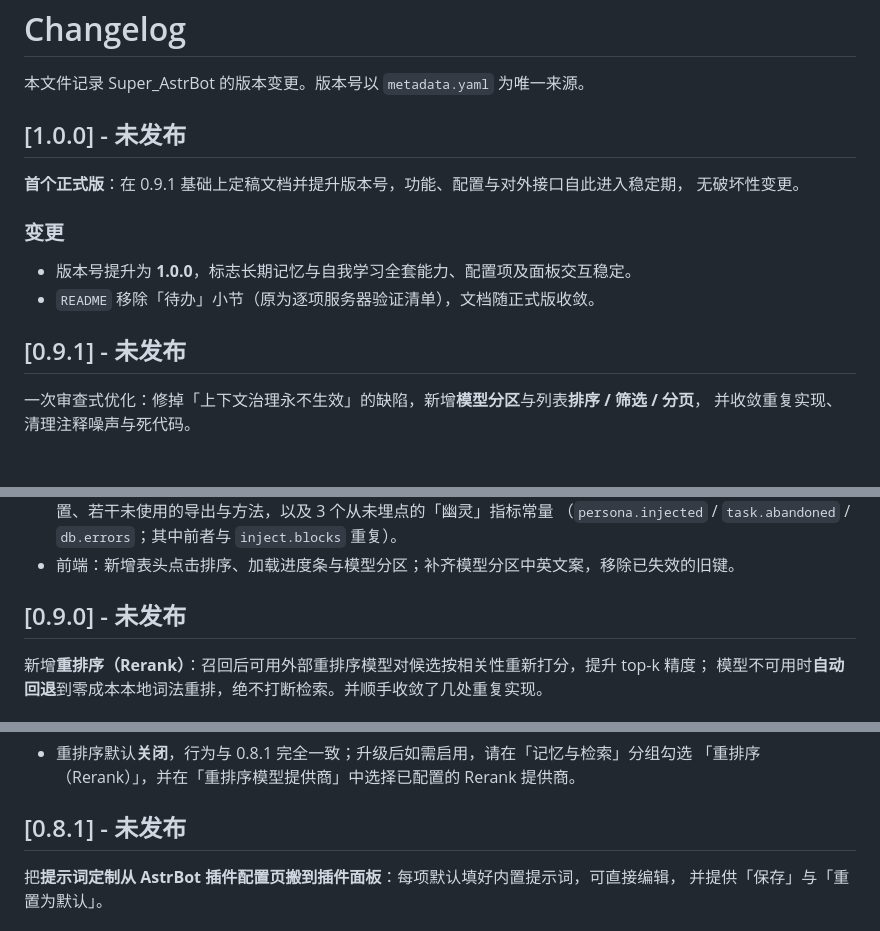
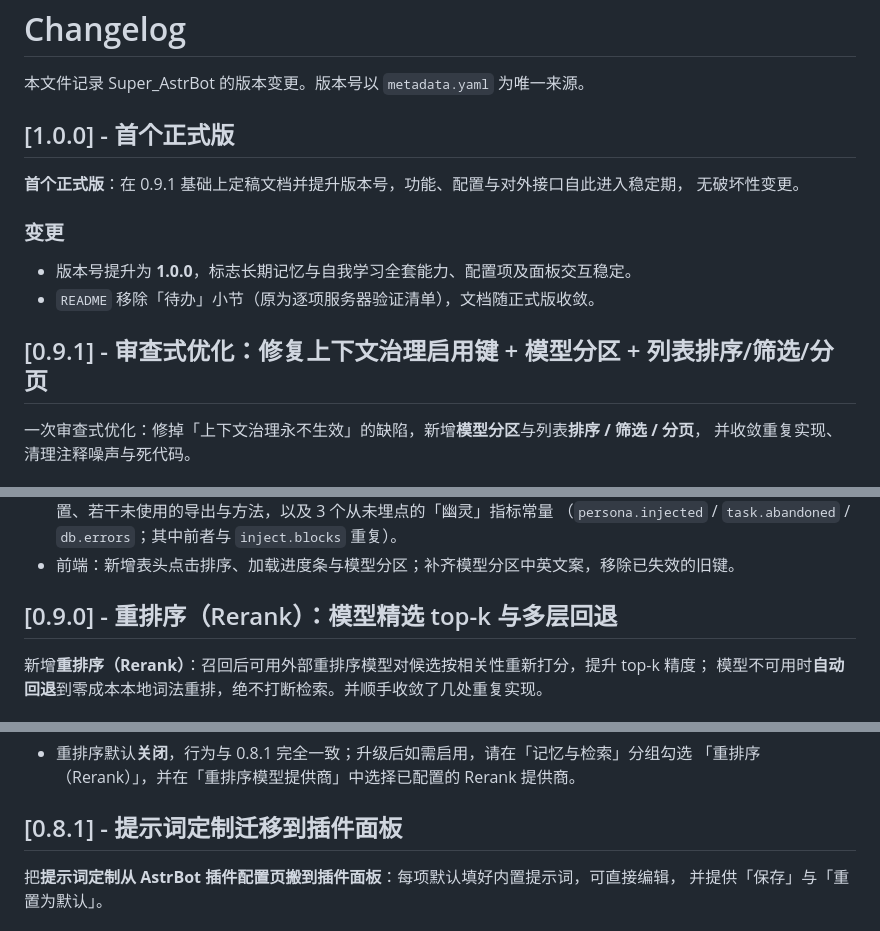
Before and after one commit to BUXIN-A/astrbot_plugin_Super_AstrBot, a Markdown page: CHANGELOG.md, 3 parts joined by grey strips. GitHub-like rendering.

Commit message:
docs(changelog): version headers carry main content instead of '未发布'

```diff
--- a/CHANGELOG.md
+++ b/CHANGELOG.md
@@ -2,7 +2,7 @@
 
 本文件记录 Super_AstrBot 的版本变更。版本号以 `metadata.yaml` 为唯一来源。
 
-## [1.0.0] - 未发布
+## [1.0.0] - 首个正式版
 
 **首个正式版**：在 0.9.1 基础上定稿文档并提升版本号，功能、配置与对外接口自此进入稳定期，
 无破坏性变更。
@@ -12,7 +12,7 @@
 - 版本号提升为 **1.0.0**，标志长期记忆与自我学习全套能力、配置项及面板交互稳定。
 - `README` 移除「待办」小节（原为逐项服务器验证清单），文档随正式版收敛。
 
-## [0.9.1] - 未发布
+## [0.9.1] - 审查式优化：修复上下文治理启用键 + 模型分区 + 列表排序/筛选/分页
 
 一次审查式优化：修掉「上下文治理永不生效」的缺陷，新增**模型分区**与列表**排序 / 筛选 / 分页**，
 并收敛重复实现、清理注释噪声与死代码。
@@ -48,7 +48,7 @@
   （`persona.injected` / `task.abandoned` / `db.errors`；其中前者与 `inject.blocks` 重复）。
 - 前端：新增表头点击排序、加载进度条与模型分区；补齐模型分区中英文案，移除已失效的旧键。
 
-## [0.9.0] - 未发布
+## [0.9.0] - 重排序（Rerank）：模型精选 top-k 与多层回退
 
 新增**重排序（Rerank）**：召回后可用外部重排序模型对候选按相关性重新打分，提升 top-k 精度；
 模型不可用时**自动回退**到零成本本地词法重排，绝不打断检索。并顺手收敛了几处重复实现。
@@ -84,7 +84,7 @@
 - 重排序默认**关闭**，行为与 0.8.1 完全一致；升级后如需启用，请在「记忆与检索」分组勾选
   「重排序（Rerank）」，并在「重排序模型提供商」中选择已配置的 Rerank 提供商。
 
-## [0.8.1] - 未发布
+## [0.8.1] - 提示词定制迁移到插件面板
 
 把**提示词定制从 AstrBot 插件配置页搬到插件面板**：每项默认填好内置提示词，可直接编辑，
 并提供「保存」与「重置为默认」。
```
Also changed, not shown: other parts of CHANGELOG.md (+9 -9 lines).
